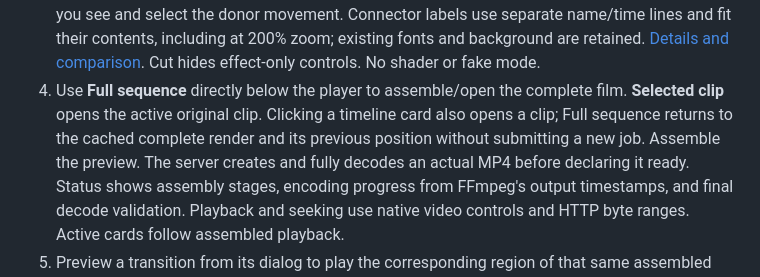
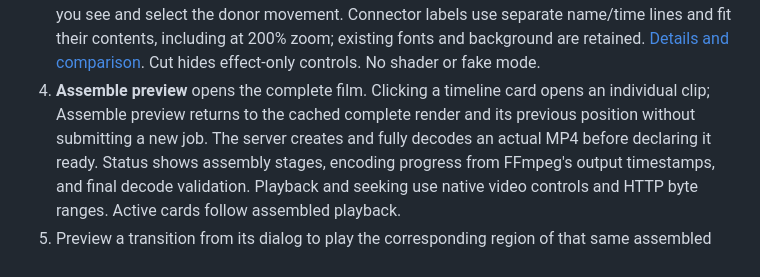
Before and after one commit to h333ndrik/h4moshlab, a Markdown page: EDITOR.md, the part around the change. GitHub-like rendering.

```diff
--- a/EDITOR.md
+++ b/EDITOR.md
@@ -47,10 +47,9 @@ The cloud run was validated on Linux/Chromium; Mac/Safari has not been tested.
    Connector labels use separate name/time lines and fit their contents, including
    at 200% zoom; existing fonts and background are retained.
    [Details and comparison](MOTION_LOOP.md). Cut hides effect-only controls. No shader or fake mode.
-4. Use **Full sequence** directly below the player to assemble/open the complete
-   film. **Selected clip** opens the active original clip. Clicking a timeline card
-   also opens a clip; Full sequence returns to the cached complete render and its
-   previous position without submitting a new job. Assemble the preview. The server creates and fully decodes an actual MP4 before
+4. **Assemble preview** opens the complete film. Clicking a timeline card opens
+   an individual clip; Assemble preview returns to the cached complete render
+   and its previous position without submitting a new job. The server creates and fully decodes an actual MP4 before
    declaring it ready. Status shows assembly stages, encoding progress from FFmpeg's
    output timestamps, and final decode validation. Playback and seeking use native
    video controls and HTTP byte ranges. Active cards follow assembled playback.
```
Also changed, not shown: README.md (+1 -1 lines), demo/editor/desktop.png, 4 other files.
